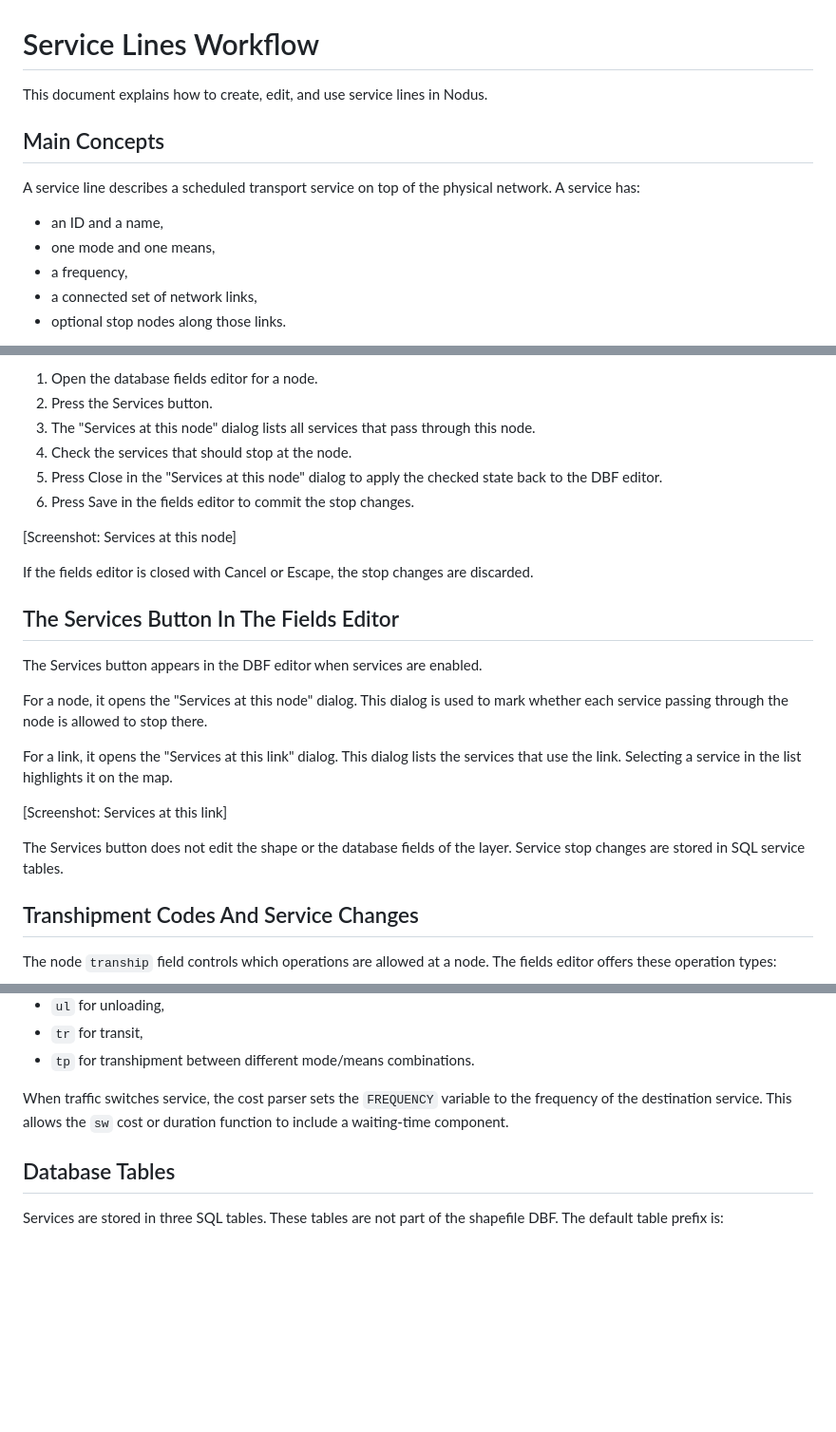
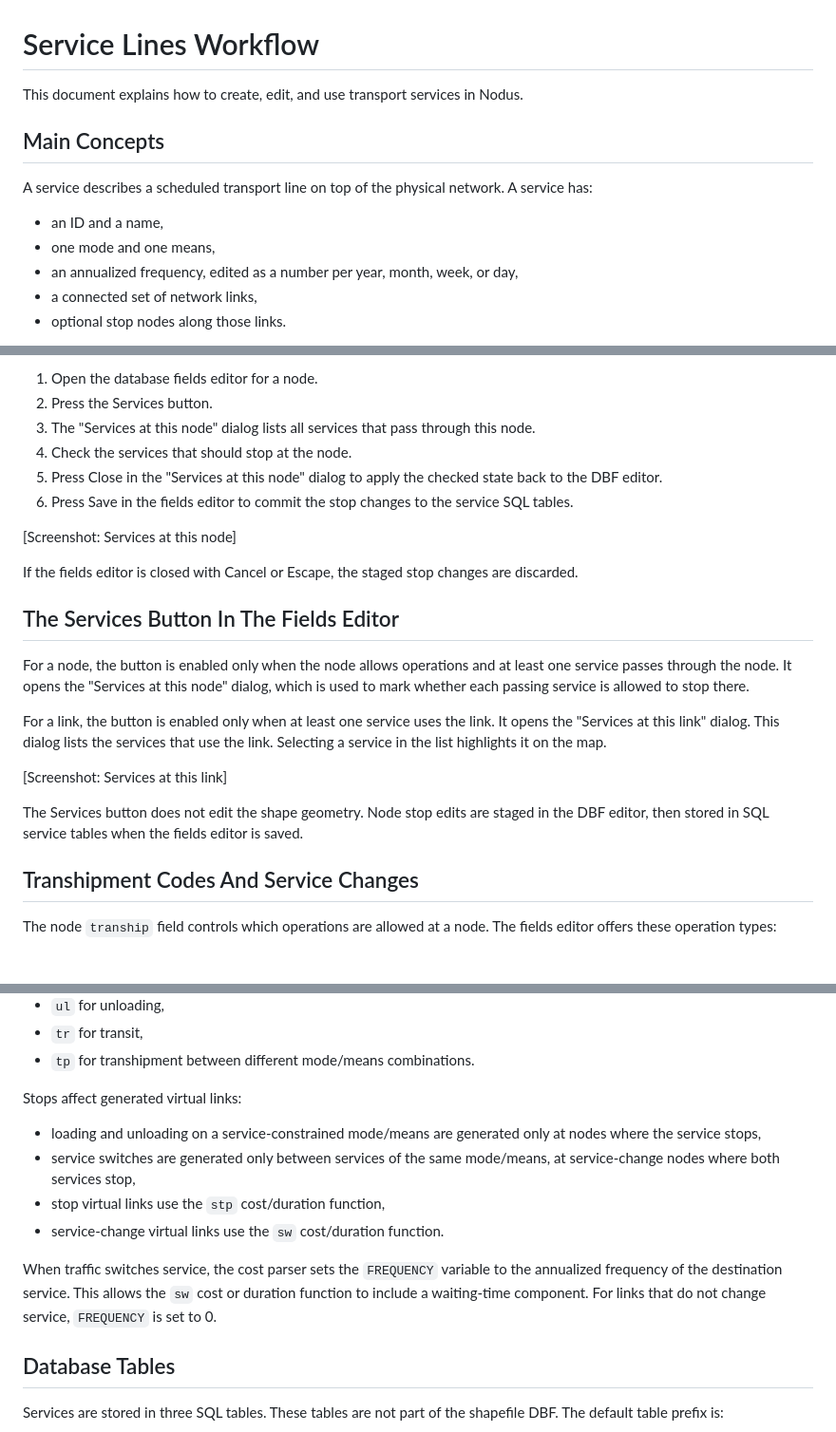
Before and after one commit to jourquin/Nodus, a Markdown page: doc/services-workflow.md, 3 parts joined by grey strips. Shown at 95% size. GitHub-like rendering; blank space fills up the shorter version.

```diff
--- a/doc/services-workflow.md
+++ b/doc/services-workflow.md
@@ -1,14 +1,14 @@
 # Service Lines Workflow
 
-This document explains how to create, edit, and use service lines in Nodus.
+This document explains how to create, edit, and use transport services in Nodus.
 
 ## Main Concepts
 
-A service line describes a scheduled transport service on top of the physical network. A service has:
+A service describes a scheduled transport line on top of the physical network. A service has:
 
 - an ID and a name,
 - one mode and one means,
-- a frequency,
+- an annualized frequency, edited as a number per year, month, week, or day,
 - a connected set of network links,
 - optional stop nodes along those links.
 
@@ -92,23 +97,21 @@ To edit stop nodes:
 3. The "Services at this node" dialog lists all services that pass through this node.
 4. Check the services that should stop at the node.
 5. Press Close in the "Services at this node" dialog to apply the checked state back to the DBF editor.
-6. Press Save in the fields editor to commit the stop changes.
+6. Press Save in the fields editor to commit the stop changes to the service SQL tables.
 
 [Screenshot: Services at this node]
 
-If the fields editor is closed with Cancel or Escape, the stop changes are discarded.
+If the fields editor is closed with Cancel or Escape, the staged stop changes are discarded.
 
 ## The Services Button In The Fields Editor
 
-The Services button appears in the DBF editor when services are enabled.
+For a node, the button is enabled only when the node allows operations and at least one service passes through the node. It opens the "Services at this node" dialog, which is used to mark whether each passing service is allowed to stop there.
 
-For a node, it opens the "Services at this node" dialog. This dialog is used to mark whether each service passing through the node is allowed to stop there.
-
-For a link, it opens the "Services at this link" dialog. This dialog lists the services that use the link. Selecting a service in the list highlights it on the map.
+For a link, the button is enabled only when at least one service uses the link. It opens the "Services at this link" dialog. This dialog lists the services that use the link. Selecting a service in the list highlights it on the map.
 
 [Screenshot: Services at this link]
 
-The Services button does not edit the shape or the database fields of the layer. Service stop changes are stored in SQL service tables.
+The Services button does not edit the shape geometry. Node stop edits are staged in the DBF editor, then stored in SQL service tables when the fields editor is saved.
 
 ## Transhipment Codes And Service Changes
 
@@ -153,7 +157,14 @@ The usual cost functions are still used:
 - `tr` for transit,
 - `tp` for transhipment between different mode/means combinations.
 
-When traffic switches service, the cost parser sets the `FREQUENCY` variable to the frequency of the destination service. This allows the `sw` cost or duration function to include a waiting-time component.
+Stops affect generated virtual links:
+
+- loading and unloading on a service-constrained mode/means are generated only at nodes where the service stops,
+- service switches are generated only between services of the same mode/means, at service-change nodes where both services stop,
+- stop virtual links use the `stp` cost/duration function,
+- service-change virtual links use the `sw` cost/duration function.
+
+When traffic switches service, the cost parser sets the `FREQUENCY` variable to the annualized frequency of the destination service. This allows the `sw` cost or duration function to include a waiting-time component. For links that do not change service, `FREQUENCY` is set to 0.
 
 ## Database Tables
 
```
Also changed, not shown: other parts of doc/services-workflow.md (+18 -12 lines).
